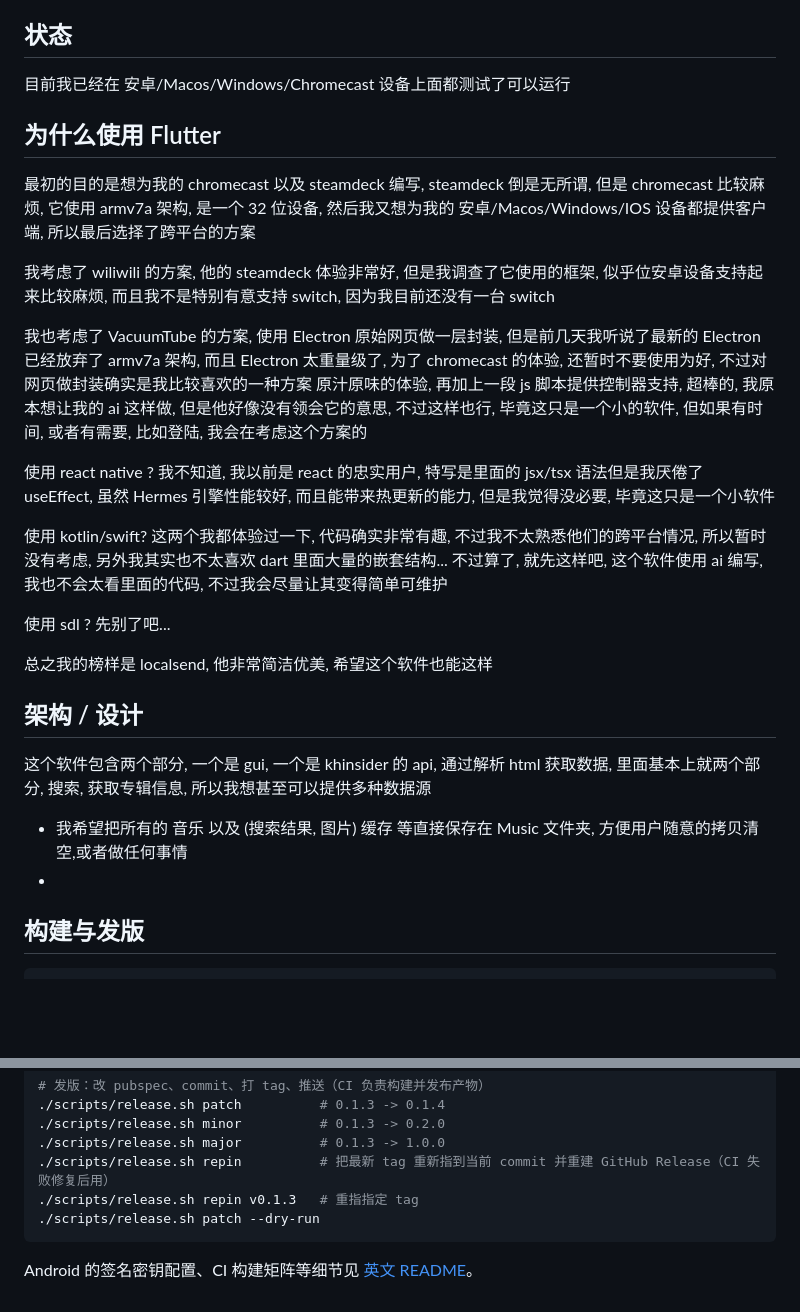
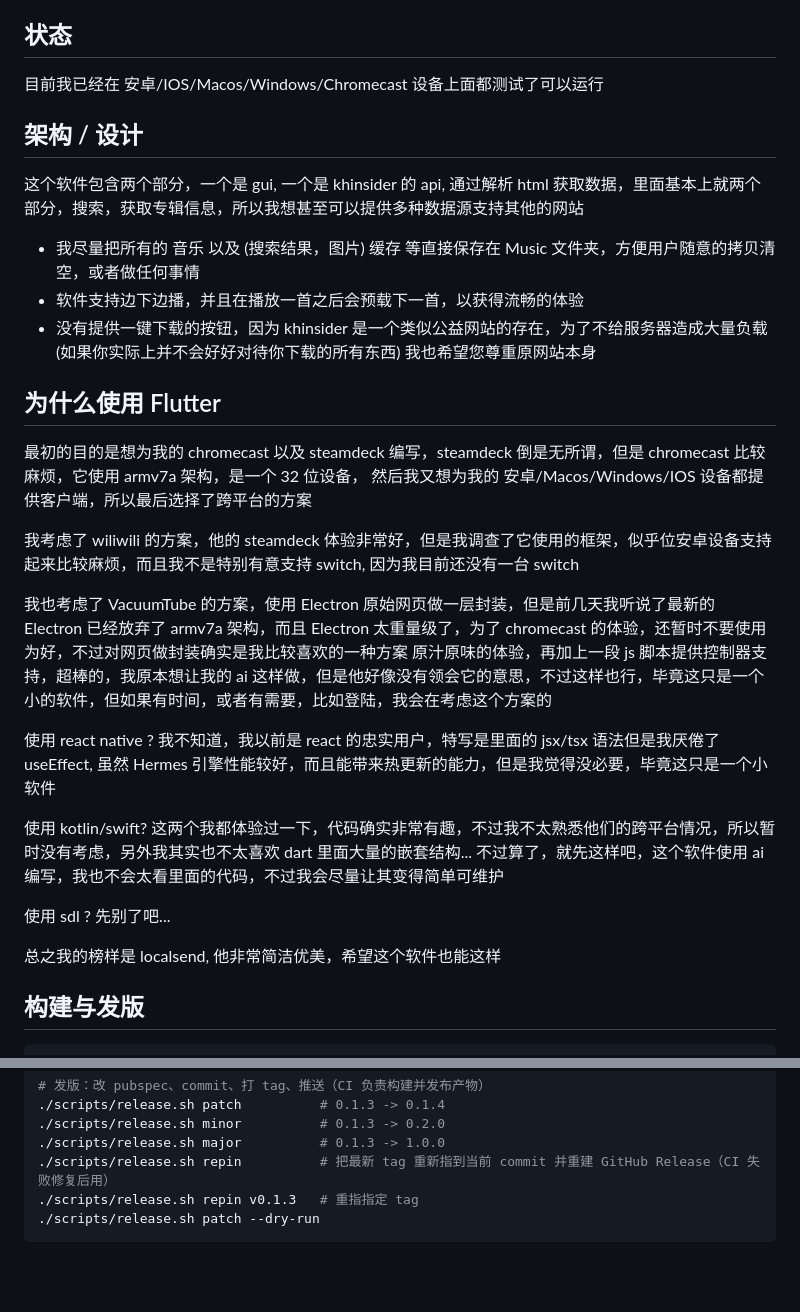
Before and after one commit to trdthg/khinsiderTV, a Markdown page: README.zh-CN.md, 2 parts joined by grey strips. Rendered like a GitHub page; blank space fills up the shorter version.

````diff
--- a/README.zh-CN.md
+++ b/README.zh-CN.md
@@ -8,32 +8,33 @@
 
 ## 状态
 
-目前我已经在 安卓/Macos/Windows/Chromecast 设备上面都测试了可以运行
+目前我已经在 安卓/IOS/Macos/Windows/Chromecast 设备上面都测试了可以运行
+
+## 架构 / 设计
+
+这个软件包含两个部分，一个是 gui, 一个是 khinsider 的 api, 通过解析 html 获取数据，里面基本上就两个部分，搜索，获取专辑信息，所以我想甚至可以提供多种数据源支持其他的网站
+
+- 我尽量把所有的 音乐 以及 (搜索结果，图片) 缓存 等直接保存在 Music 文件夹，方便用户随意的拷贝清空，或者做任何事情
+- 软件支持边下边播，并且在播放一首之后会预载下一首，以获得流畅的体验
+- 没有提供一键下载的按钮，因为 khinsider 是一个类似公益网站的存在，为了不给服务器造成大量负载 (如果你实际上并不会好好对待你下载的所有东西) 我也希望您尊重原网站本身
 
 ## 为什么使用 Flutter
 
-最初的目的是想为我的 chromecast 以及 steamdeck 编写, steamdeck 倒是无所谓, 但是 chromecast 比较麻烦, 它使用 armv7a 架构, 是一个 32 位设备,
-然后我又想为我的 安卓/Macos/Windows/IOS 设备都提供客户端, 所以最后选择了跨平台的方案
+最初的目的是想为我的 chromecast 以及 steamdeck 编写，steamdeck 倒是无所谓，但是 chromecast 比较麻烦，它使用 armv7a 架构，是一个 32 位设备，
+然后我又想为我的 安卓/Macos/Windows/IOS 设备都提供客户端，所以最后选择了跨平台的方案
 
-我考虑了 wiliwili 的方案, 他的 steamdeck 体验非常好, 但是我调查了它使用的框架, 似乎位安卓设备支持起来比较麻烦, 而且我不是特别有意支持 switch, 因为我目前还没有一台 switch
+我考虑了 wiliwili 的方案，他的 steamdeck 体验非常好，但是我调查了它使用的框架，似乎位安卓设备支持起来比较麻烦，而且我不是特别有意支持 switch, 因为我目前还没有一台 switch
 
-我也考虑了 VacuumTube 的方案, 使用 Electron 原始网页做一层封装, 但是前几天我听说了最新的 Electron 已经放弃了 armv7a 架构, 而且 Electron 太重量级了, 为了 chromecast 的体验, 还暂时不要使用为好, 不过对网页做封装确实是我比较喜欢的一种方案
-原汁原味的体验, 再加上一段 js 脚本提供控制器支持, 超棒的, 我原本想让我的 ai 这样做, 但是他好像没有领会它的意思, 不过这样也行, 毕竟这只是一个小的软件, 但如果有时间, 或者有需要, 比如登陆, 我会在考虑这个方案的
+我也考虑了 VacuumTube 的方案，使用 Electron 原始网页做一层封装，但是前几天我听说了最新的 Electron 已经放弃了 armv7a 架构，而且 Electron 太重量级了，为了 chromecast 的体验，还暂时不要使用为好，不过对网页做封装确实是我比较喜欢的一种方案
+原汁原味的体验，再加上一段 js 脚本提供控制器支持，超棒的，我原本想让我的 ai 这样做，但是他好像没有领会它的意思，不过这样也行，毕竟这只是一个小的软件，但如果有时间，或者有需要，比如登陆，我会在考虑这个方案的
 
-使用 react native ? 我不知道, 我以前是 react 的忠实用户, 特写是里面的 jsx/tsx 语法但是我厌倦了 useEffect, 虽然 Hermes 引擎性能较好, 而且能带来热更新的能力, 但是我觉得没必要, 毕竟这只是一个小软件
+使用 react native ? 我不知道，我以前是 react 的忠实用户，特写是里面的 jsx/tsx 语法但是我厌倦了 useEffect, 虽然 Hermes 引擎性能较好，而且能带来热更新的能力，但是我觉得没必要，毕竟这只是一个小软件
 
-使用 kotlin/swift? 这两个我都体验过一下, 代码确实非常有趣, 不过我不太熟悉他们的跨平台情况, 所以暂时没有考虑, 另外我其实也不太喜欢 dart 里面大量的嵌套结构... 不过算了, 就先这样吧, 这个软件使用 ai 编写, 我也不会太看里面的代码, 不过我会尽量让其变得简单可维护
+使用 kotlin/swift? 这两个我都体验过一下，代码确实非常有趣，不过我不太熟悉他们的跨平台情况，所以暂时没有考虑，另外我其实也不太喜欢 dart 里面大量的嵌套结构... 不过算了，就先这样吧，这个软件使用 ai 编写，我也不会太看里面的代码，不过我会尽量让其变得简单可维护
 
 使用 sdl ? 先别了吧...
 
-总之我的榜样是 localsend, 他非常简洁优美, 希望这个软件也能这样
-
-## 架构 / 设计
-
-这个软件包含两个部分, 一个是 gui, 一个是 khinsider 的 api, 通过解析 html 获取数据, 里面基本上就两个部分, 搜索, 获取专辑信息, 所以我想甚至可以提供多种数据源
-
-- 我希望把所有的 音乐 以及 (搜索结果, 图片) 缓存 等直接保存在 Music 文件夹, 方便用户随意的拷贝清空,或者做任何事情
--
+总之我的榜样是 localsend, 他非常简洁优美，希望这个软件也能这样
 
 ## 构建与发版
 
@@ -58,5 +59,3 @@ flutter build apk --release --target-platform android-arm,android-arm64
 ./scripts/release.sh repin v0.1.3   # 重指指定 tag
 ./scripts/release.sh patch --dry-run
 ```
-
-Android 的签名密钥配置、CI 构建矩阵等细节见 [英文 README](README.md)。
````
Also changed, not shown: README.md (+12 -9 lines).
